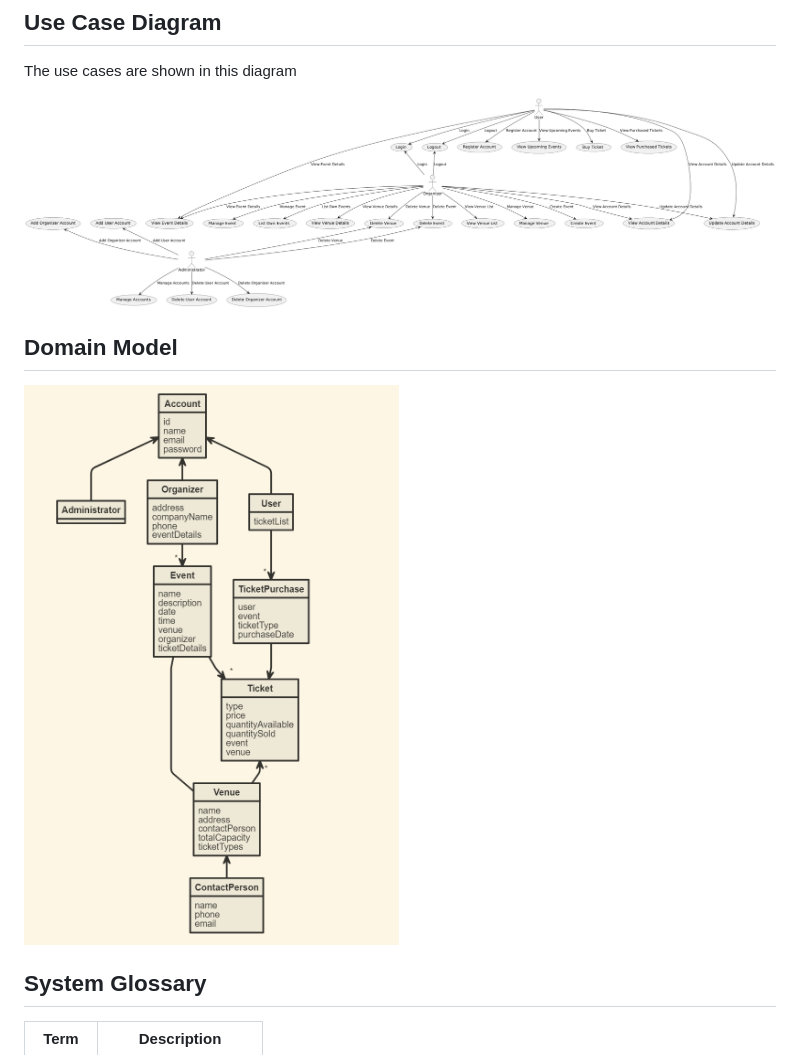
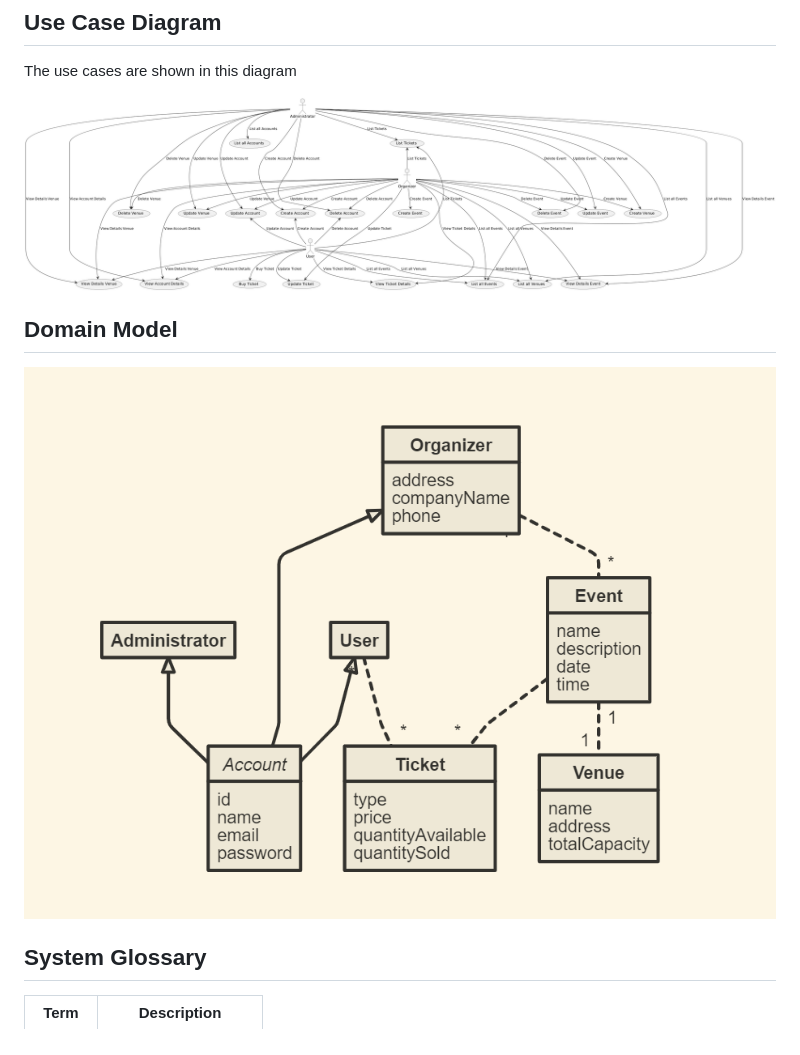
Before and after one commit to mrle0429/Event-Management-System, a Markdown page: 01-requirements/README.md, the part around the change. Rendered like a GitHub page; pictures changed too: 01-requirements/images/Domain.png (added), 01-requirements/images/DomainImg.png (deleted), 01-requirements/images/UseCase.png.

Commit message:
feat: update Domain & use case

```diff
--- a/01-requirements/README.md
+++ b/01-requirements/README.md
@@ -38,7 +38,7 @@ The use cases are shown in this diagram
 
 ## Domain Model
 
-![domain model](./images/DomainImg.png)
+![domain model](./images/Domain.png)
 
 ## System Glossary
 
```
